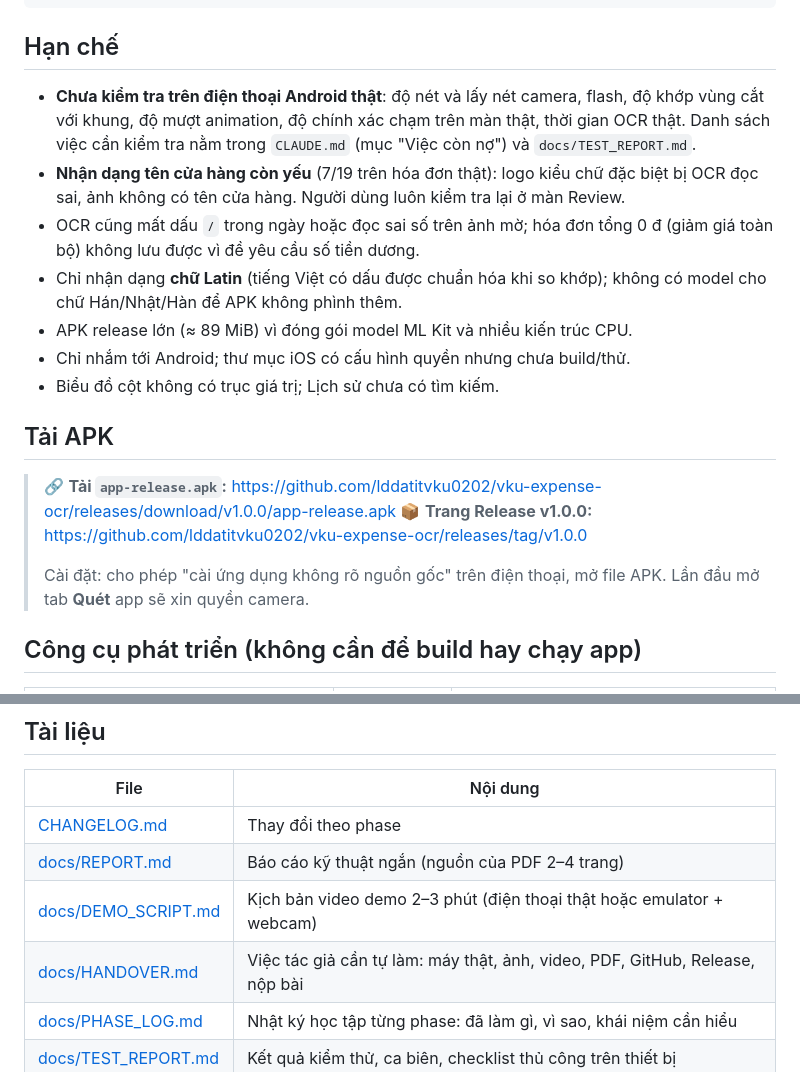
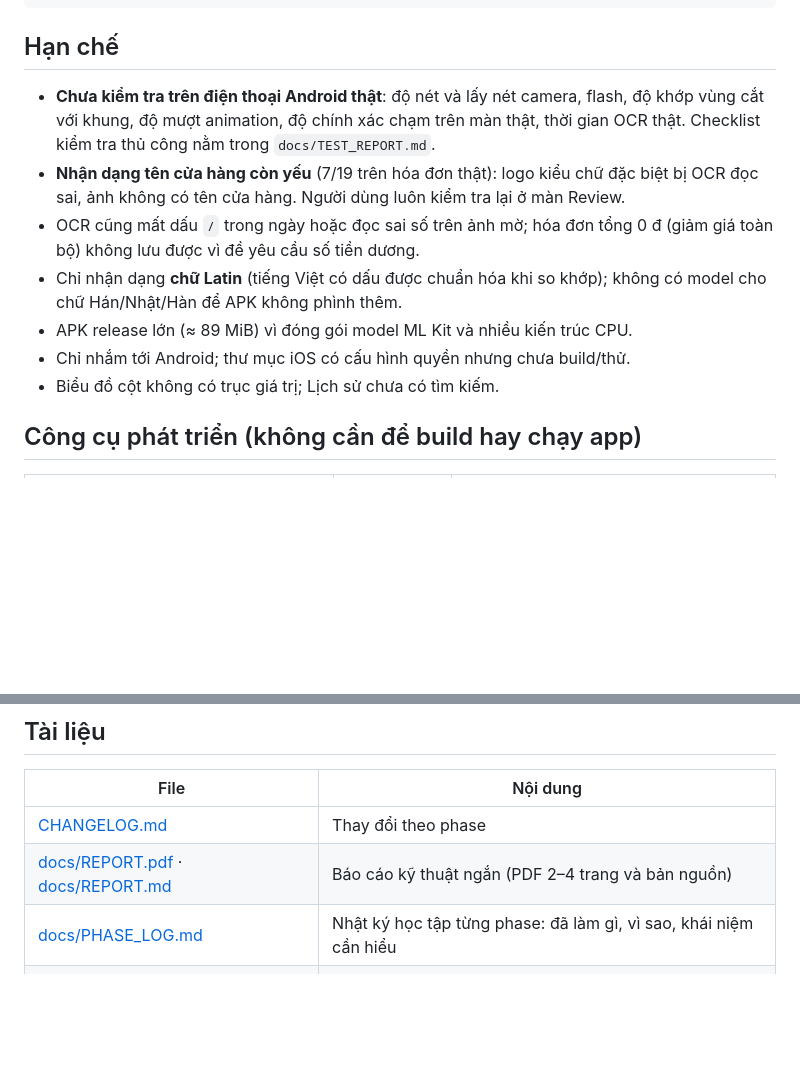
Before and after one commit to lddatitvku0202/vku-expense-ocr, a Markdown page: README.md, 2 parts joined by grey strips. Drawn GitHub-style; blank space fills up the shorter version.

```diff
--- a/README.md
+++ b/README.md
@@ -232,20 +241,13 @@ flutter test integration_test/camera_smoke_test.dart -d <thiết bị>  # previe
 
 ## Hạn chế
 
-- **Chưa kiểm tra trên điện thoại Android thật**: độ nét và lấy nét camera, flash, độ khớp vùng cắt với khung, độ mượt animation, độ chính xác chạm trên màn thật, thời gian OCR thật. Danh sách việc cần kiểm tra nằm trong `CLAUDE.md` (mục "Việc còn nợ") và `docs/TEST_REPORT.md`.
+- **Chưa kiểm tra trên điện thoại Android thật**: độ nét và lấy nét camera, flash, độ khớp vùng cắt với khung, độ mượt animation, độ chính xác chạm trên màn thật, thời gian OCR thật. Checklist kiểm tra thủ công nằm trong `docs/TEST_REPORT.md`.
 - **Nhận dạng tên cửa hàng còn yếu** (7/19 trên hóa đơn thật): logo kiểu chữ đặc biệt bị OCR đọc sai, ảnh không có tên cửa hàng. Người dùng luôn kiểm tra lại ở màn Review.
 - OCR cũng mất dấu `/` trong ngày hoặc đọc sai số trên ảnh mờ; hóa đơn tổng 0 đ (giảm giá toàn bộ) không lưu được vì đề yêu cầu số tiền dương.
 - Chỉ nhận dạng **chữ Latin** (tiếng Việt có dấu được chuẩn hóa khi so khớp); không có model cho chữ Hán/Nhật/Hàn để APK không phình thêm.
 - APK release lớn (≈ 89 MiB) vì đóng gói model ML Kit và nhiều kiến trúc CPU.
 - Chỉ nhắm tới Android; thư mục iOS có cấu hình quyền nhưng chưa build/thử.
 - Biểu đồ cột không có trục giá trị; Lịch sử chưa có tìm kiếm.
-
-## Tải APK
-
-> 🔗 **Tải `app-release.apk`:** https://github.com/lddatitvku0202/vku-expense-ocr/releases/download/v1.0.0/app-release.apk
-> 📦 **Trang Release v1.0.0:** https://github.com/lddatitvku0202/vku-expense-ocr/releases/tag/v1.0.0
->
-> Cài đặt: cho phép "cài ứng dụng không rõ nguồn gốc" trên điện thoại, mở file APK. Lần đầu mở tab **Quét** app sẽ xin quyền camera.
 
 ## Công cụ phát triển (không cần để build hay chạy app)
 
@@ -260,9 +262,7 @@ flutter test integration_test/camera_smoke_test.dart -d <thiết bị>  # previe
 | File | Nội dung |
 |---|---|
 | [CHANGELOG.md](CHANGELOG.md) | Thay đổi theo phase |
-| [docs/REPORT.md](docs/REPORT.md) | Báo cáo kỹ thuật ngắn (nguồn của PDF 2–4 trang) |
-| [docs/DEMO_SCRIPT.md](docs/DEMO_SCRIPT.md) | Kịch bản video demo 2–3 phút (điện thoại thật hoặc emulator + webcam) |
-| [docs/HANDOVER.md](docs/HANDOVER.md) | Việc tác giả cần tự làm: máy thật, ảnh, video, PDF, GitHub, Release, nộp bài |
+| [docs/REPORT.pdf](docs/REPORT.pdf) · [docs/REPORT.md](docs/REPORT.md) | Báo cáo kỹ thuật ngắn (PDF 2–4 trang và bản nguồn) |
 | [docs/PHASE_LOG.md](docs/PHASE_LOG.md) | Nhật ký học tập từng phase: đã làm gì, vì sao, khái niệm cần hiểu |
 | [docs/TEST_REPORT.md](docs/TEST_REPORT.md) | Kết quả kiểm thử, ca biên, checklist thủ công trên thiết bị |
 | [docs/REGEX_TABLE.md](docs/REGEX_TABLE.md) | Mọi regex của parser: mục đích, ví dụ khớp/không khớp, giới hạn |
```
Also changed, not shown: other parts of README.md (+40 -31 lines).
